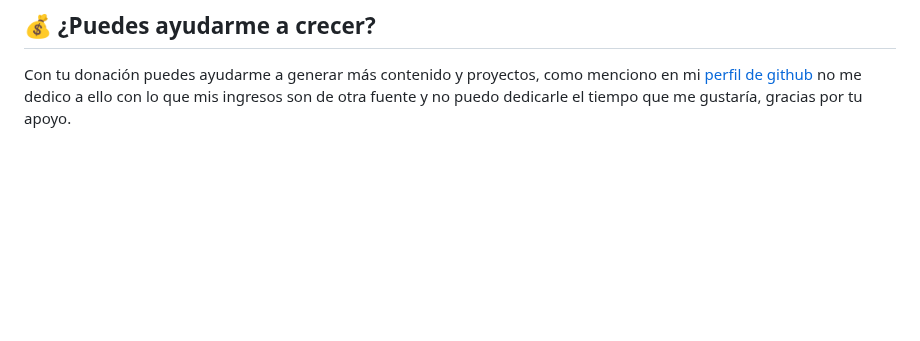
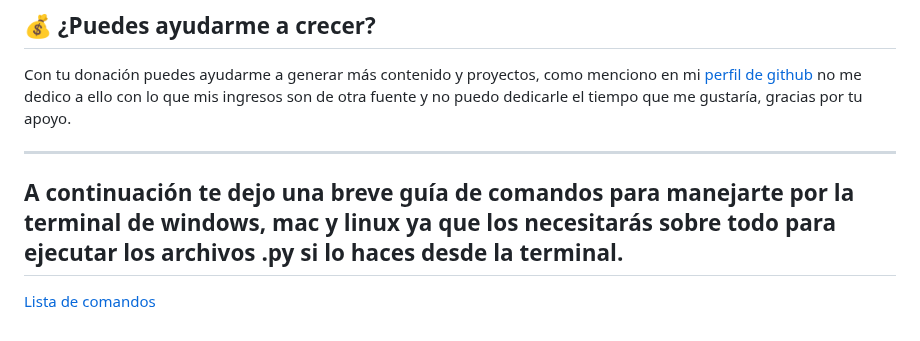
Before and after one commit to tecxion/Curso-Python, a Markdown page: Readme.md, the part around the change. Rendered like a GitHub page; blank space fills up the shorter version.

Commit message:
añadido lista de comandos

```diff
--- a/Readme.md
+++ b/Readme.md
@@ -240,5 +240,10 @@ Ahora que tienes VS Code configurado, puedes crear y ejecutar archivos Python f
 
 Con tu donación puedes ayudarme a generar más contenido y proyectos, como menciono en mi [perfil de github](https://github.com/tecxion) no me dedico a ello con lo que mis ingresos son de otra fuente y no puedo dedicarle el tiempo que me gustaría, gracias por tu apoyo.
 
+---
+
+## A continuación te dejo una breve guía de comandos para manejarte por la terminal de windows, mac y linux ya que los necesitarás sobre todo para ejecutar los archivos .py si lo haces desde la terminal.
+
+[Lista de comandos](./comandos.md)
 
 [^1]: Recursos: - Documentación de Python: [Visitar](https://docs.python.org/es/3.13/contents.html) / [Juego aprender python (Codedex)](https://www.codedex.io/) / [GitHub Mouredev](https://github.com/mouredev/Hello-Python) / y para mi el mejor repositorio pero en lengua inglesa [Asabeneh](https://github.com/Asabeneh/30-Days-Of-Python)
```
Also changed, not shown: 10_Funciones/readme.md (+1 -1 lines), comandos.md (added, +102 -0 lines).
